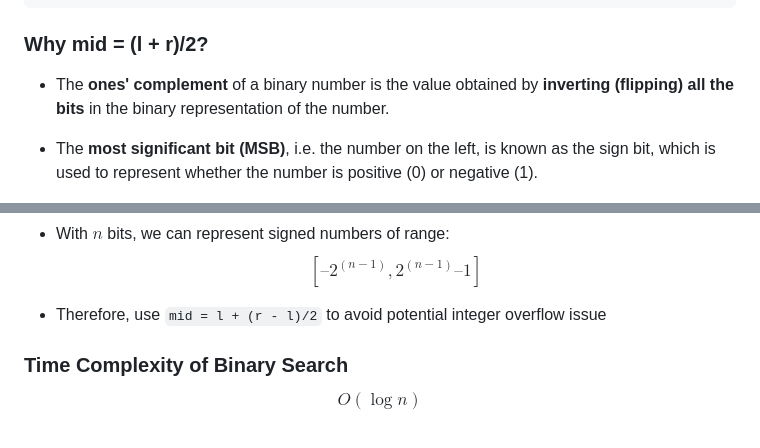
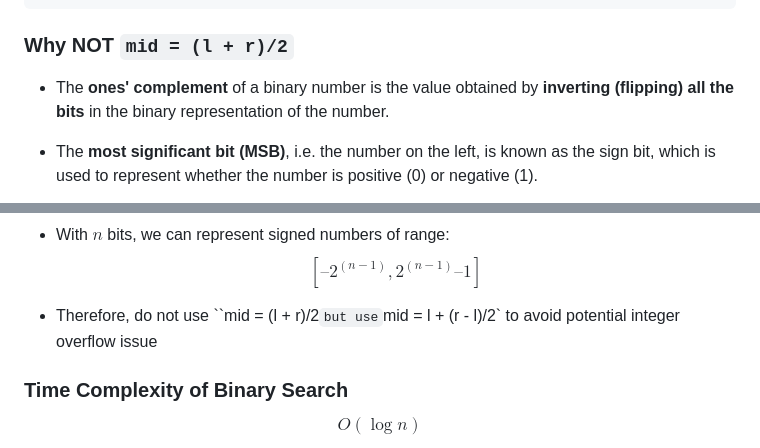
Before and after one commit to billlidc/Data-Structures, a Markdown page: lectures/lecture4.md, 2 parts joined by grey strips. GitHub-like rendering.

Commit message:
Update lecture4

````diff
--- a/lectures/lecture4.md
+++ b/lectures/lecture4.md
@@ -169,7 +170,7 @@ public static int binarySearch(int[] data, int key) {
 }
 ```
 
-### Why mid = (l + r)/2?
+### Why NOT `mid = (l + r)/2`
 
 - The **ones' complement** of a binary number is the value obtained by **inverting (flipping) all the bits** in the binary representation of the number.
 
@@ -194,7 +195,7 @@ public static int binarySearch(int[] data, int key) {
 - With $n$ bits, we can represent signed numbers of range:
     $$[–2^{(n-1)}, 2^{(n-1)}–1]$$
 
-- Therefore, use `mid = l + (r - l)/2` to avoid potential integer overflow issue
+- Therefore, do not use ``mid = (l + r)/2` but use `mid = l + (r - l)/2` to avoid potential integer overflow issue
 
 
 ### Time Complexity of Binary Search
````
Also changed, not shown: other parts of lectures/lecture4.md (+2 -1 lines).
